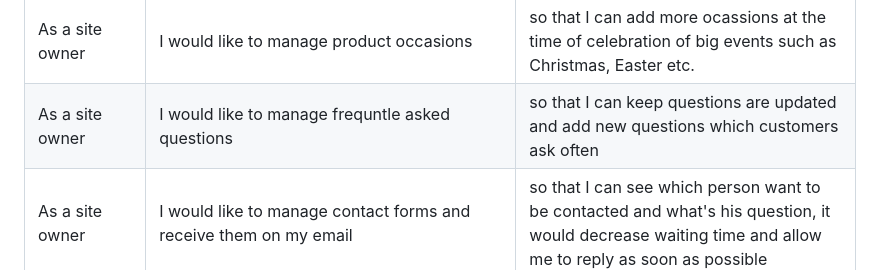
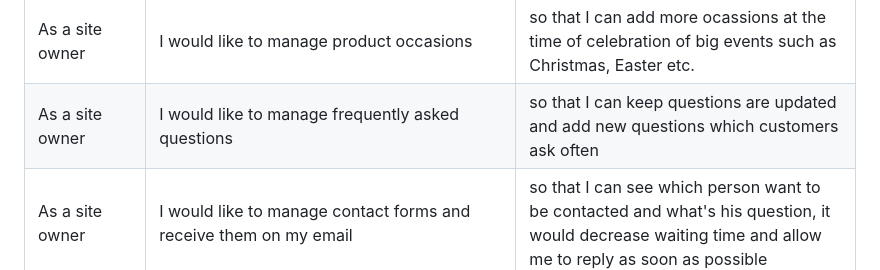
Before and after one commit to dfedyachkina/my-gifted-moments, a Markdown page: README.md, the part around the change. Rendered like a GitHub page.

Commit message:
Fix misspelling in README

```diff
--- a/README.md
+++ b/README.md
@@ -132,7 +132,7 @@ I used [coolors.co](https://coolors.co/080708-3772ff-df2935-fdca40-e6e8e6) to ge
 | As a site owner | I would like to view all orders placed on the website | so that I can track and manage customer purchases. |
 | As a site owner | I would like to manage product categories | so that I can ensure items are correctly organized and easy for customers to find. |
 | As a site owner | I would like to manage product occasions | so that I can add more ocassions at the time of celebration of big events such as Christmas, Easter etc. |
-| As a site owner | I would like to manage frequntle asked questions| so that I can keep questions are updated and add new questions which customers ask often
+| As a site owner | I would like to manage frequently asked questions| so that I can keep questions are updated and add new questions which customers ask often
 | As a site owner | I would like to manage contact forms and receive them on my email | so that I can see which person want to be contacted and what's his question, it would decrease waiting time and allow me to reply as soon as possible  |
 | As a user | I would like to see a 404 error page if I get lost | so that it's obvious that I've stumbled upon a page that doesn't exist. |
 
```
